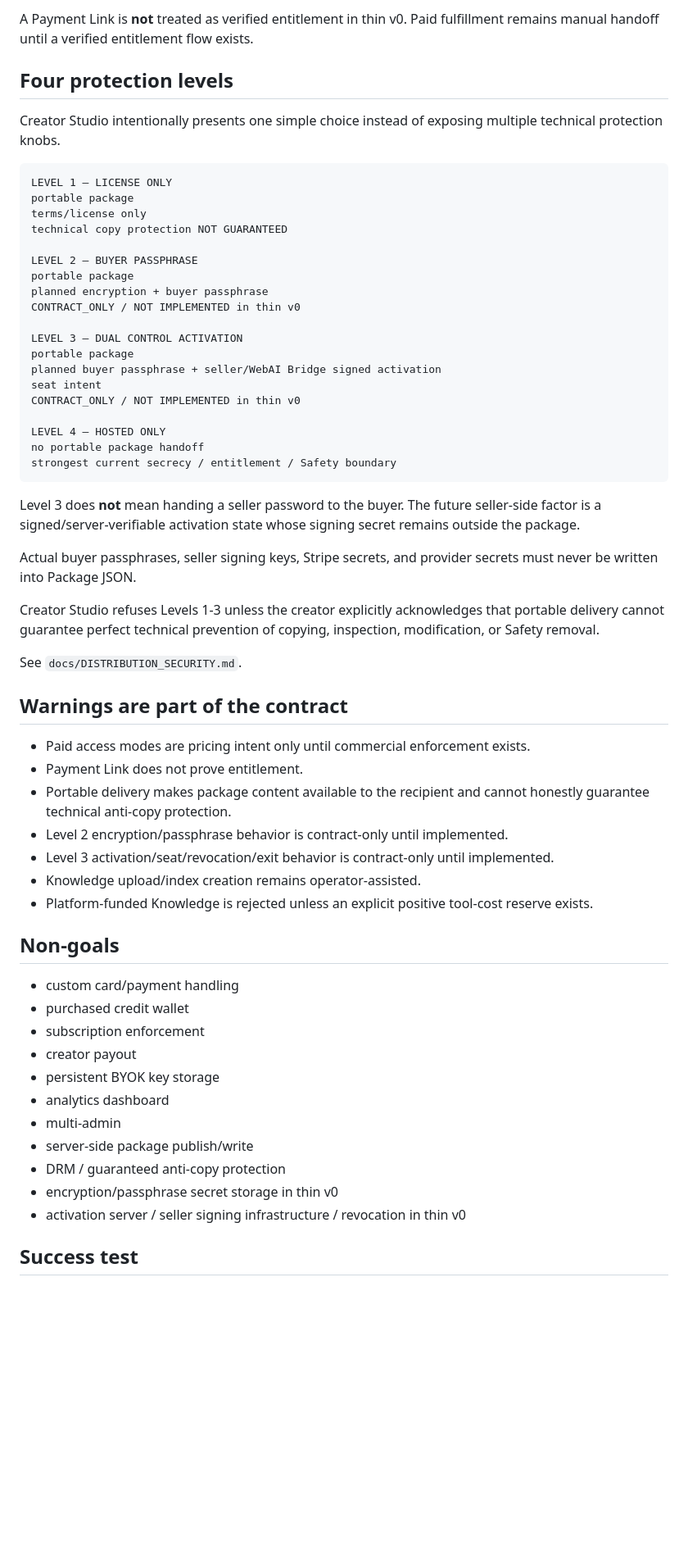
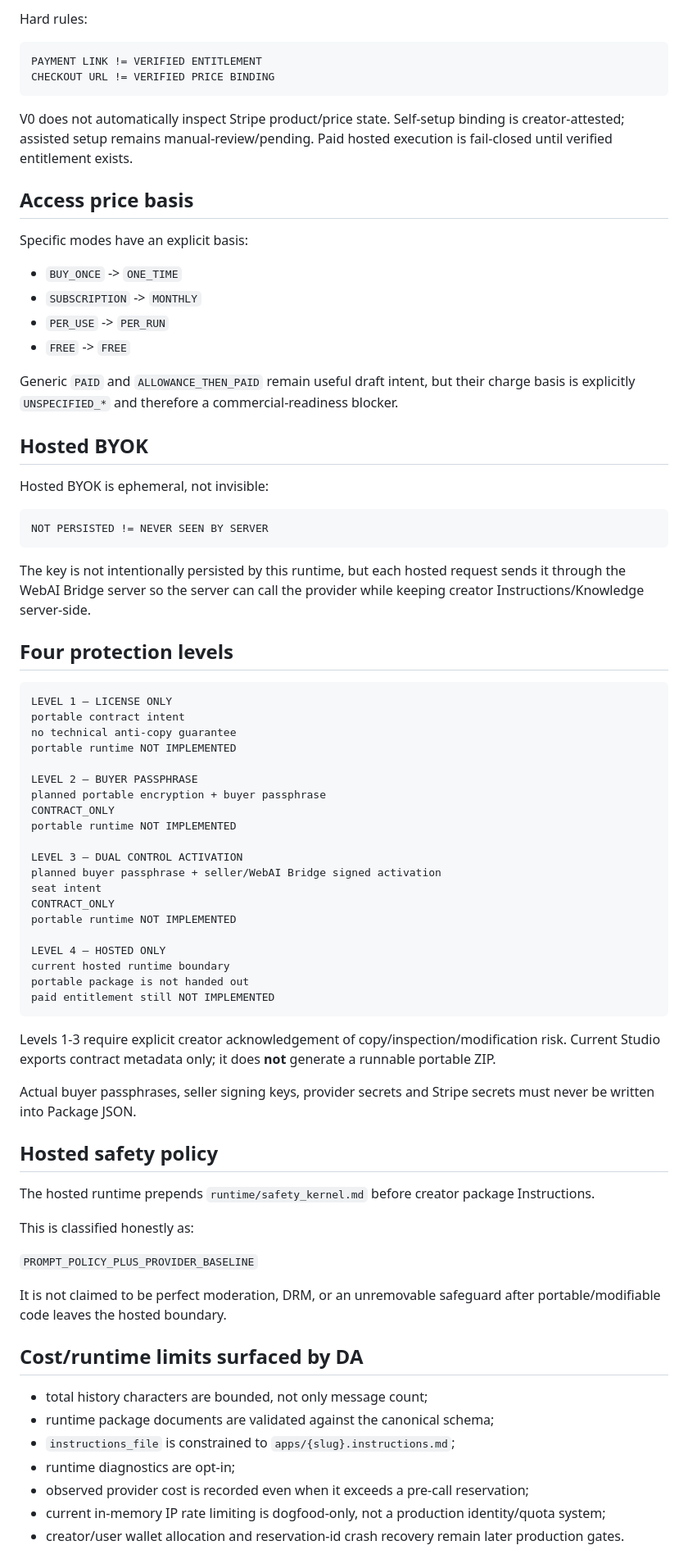
Before and after one commit to nobutakayamauchi/WebAI-Bridge, a Markdown page: creator-studio/README.md, the part around one of its changes. Shown at 82% size. GitHub-like rendering; blank space fills up the shorter version.

Commit message:
docs: align Creator Studio claims with DA findings

````diff
--- a/creator-studio/README.md
+++ b/creator-studio/README.md
@@ -53,63 +59,80 @@ Paid access uses creator-owned Stripe Payment Link metadata rather than custom c
 
-A Payment Link is **not** treated as verified entitlement in thin v0. Paid fulfillment remains manual handoff until a verified entitlement flow exists.
+Hard rules:
+
+```text
+PAYMENT LINK != VERIFIED ENTITLEMENT
+CHECKOUT URL != VERIFIED PRICE BINDING
+```
+
+V0 does not automatically inspect Stripe product/price state. Self-setup binding is creator-attested; assisted setup remains manual-review/pending. Paid hosted execution is fail-closed until verified entitlement exists.
+
+## Access price basis
+
+Specific modes have an explicit basis:
+
+- `BUY_ONCE` -> `ONE_TIME`
+- `SUBSCRIPTION` -> `MONTHLY`
+- `PER_USE` -> `PER_RUN`
+- `FREE` -> `FREE`
+
+Generic `PAID` and `ALLOWANCE_THEN_PAID` remain useful draft intent, but their charge basis is explicitly `UNSPECIFIED_*` and therefore a commercial-readiness blocker.
+
+## Hosted BYOK
+
+Hosted BYOK is ephemeral, not invisible:
+
+```text
+NOT PERSISTED != NEVER SEEN BY SERVER
+```
+
+The key is not intentionally persisted by this runtime, but each hosted request sends it through the WebAI Bridge server so the server can call the provider while keeping creator Instructions/Knowledge server-side.
 
 ## Four protection levels
 
-Creator Studio intentionally presents one simple choice instead of exposing multiple technical protection knobs.
-
 ```text
 LEVEL 1 — LICENSE ONLY
-portable package
-terms/license only
-technical copy protection NOT GUARANTEED
+portable contract intent
+no technical anti-copy guarantee
+portable runtime NOT IMPLEMENTED
 
 LEVEL 2 — BUYER PASSPHRASE
-portable package
-planned encryption + buyer passphrase
-CONTRACT_ONLY / NOT IMPLEMENTED in thin v0
+planned portable encryption + buyer passphrase
+CONTRACT_ONLY
+portable runtime NOT IMPLEMENTED
 
 LEVEL 3 — DUAL CONTROL ACTIVATION
-portable package
 planned buyer passphrase + seller/WebAI Bridge signed activation
 seat intent
-CONTRACT_ONLY / NOT IMPLEMENTED in thin v0
+CONTRACT_ONLY
+portable runtime NOT IMPLEMENTED
 
 LEVEL 4 — HOSTED ONLY
-no portable package handoff
-strongest current secrecy / entitlement / Safety boundary
+current hosted runtime boundary
+portable package is not handed out
+paid entitlement still NOT IMPLEMENTED
 ```
 
-Level 3 does **not** mean handing a seller password to the buyer. The future seller-side factor is a signed/server-verifiable activation state whose signing secret remains outside the package.
+Levels 1-3 require explicit creator acknowledgement of copy/inspection/modification risk. Current Studio exports contract metadata only; it does **not** generate a runnable portable ZIP.
 
-Actual buyer passphrases, seller signing keys, Stripe secrets, and provider secrets must never be written into Package JSON.
+Actual buyer passphrases, seller signing keys, provider secrets and Stripe secrets must never be written into Package JSON.
 
-Creator Studio refuses Levels 1-3 unless the creator explicitly acknowledges that portable delivery cannot guarantee perfect technical prevention of copying, inspection, modification, or Safety removal.
+## Hosted safety policy
 
-See `docs/DISTRIBUTION_SECURITY.md`.
+The hosted runtime prepends `runtime/safety_kernel.md` before creator package Instructions.
 
-## Warnings are part of the contract
+This is classified honestly as:
 
-- Paid access modes are pricing intent only until commercial enforcement exists.
-- Payment Link does not prove entitlement.
-- Portable delivery makes package content available to the recipient and cannot honestly guarantee technical anti-copy protection.
-- Level 2 encryption/passphrase behavior is contract-only until implemented.
-- Level 3 activation/seat/revocation/exit behavior is contract-only until implemented.
-- Knowledge upload/index creation remains operator-assisted.
-- Platform-funded Knowledge is rejected unless an explicit positive tool-cost reserve exists.
+`PROMPT_POLICY_PLUS_PROVIDER_BASELINE`
 
-## Non-goals
+It is not claimed to be perfect moderation, DRM, or an unremovable safeguard after portable/modifiable code leaves the hosted boundary.
 
-- custom card/payment handling
-- purchased credit wallet
-- subscription enforcement
-- creator payout
-- persistent BYOK key storage
-- analytics dashboard
-- multi-admin
-- server-side package publish/write
-- DRM / guaranteed anti-copy protection
-- encryption/passphrase secret storage in thin v0
-- activation server / seller signing infrastructure / revocation in thin v0
+## Cost/runtime limits surfaced by DA
 
-## Success test
+- total history characters are bounded, not only message count;
+- runtime package documents are validated against the canonical schema;
+- `instructions_file` is constrained to `apps/{slug}.instructions.md`;
+- runtime diagnostics are opt-in;
+- observed provider cost is recorded even when it exceeds a pre-call reservation;
+- current in-memory IP rate limiting is dogfood-only, not a production identity/quota system;
+- creator/user wallet allocation and reservation-id crash recovery remain later production gates.
 
````
Also changed, not shown: other parts of creator-studio/README.md (+49 -27 lines).
